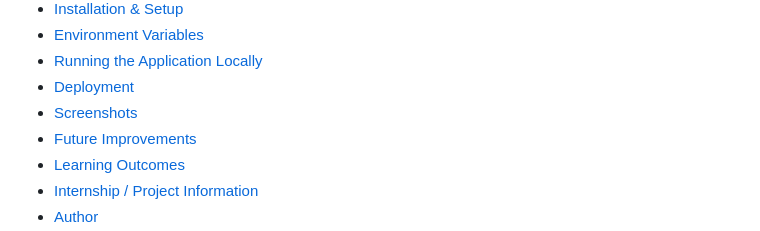
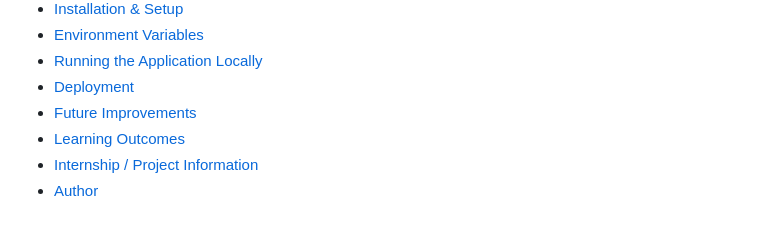
Before and after one commit to ArunPragas2001/BlogApp, a Markdown page: README.md, the part around the change. Drawn GitHub-style.

Commit message:
small bug removed

```diff
--- a/README.md
+++ b/README.md
@@ -21,7 +21,6 @@ A full-stack blog publishing platform with role-based content moderation, built
 - [Environment Variables](#environment-variables)
 - [Running the Application Locally](#running-the-application-locally)
 - [Deployment](#deployment)
-- [Screenshots](#screenshots)
 - [Future Improvements](#future-improvements)
 - [Learning Outcomes](#learning-outcomes)
 - [Internship / Project Information](#internship--project-information)
```
